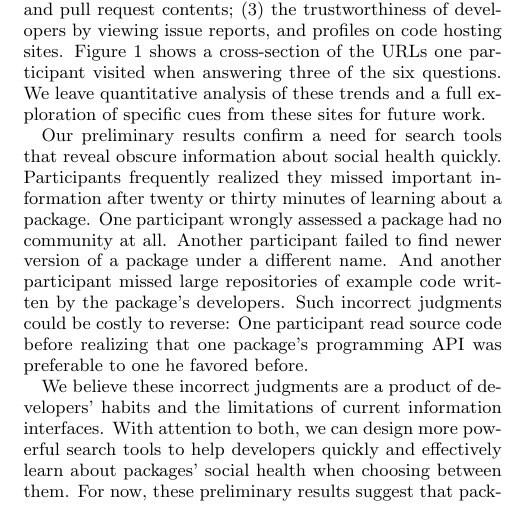
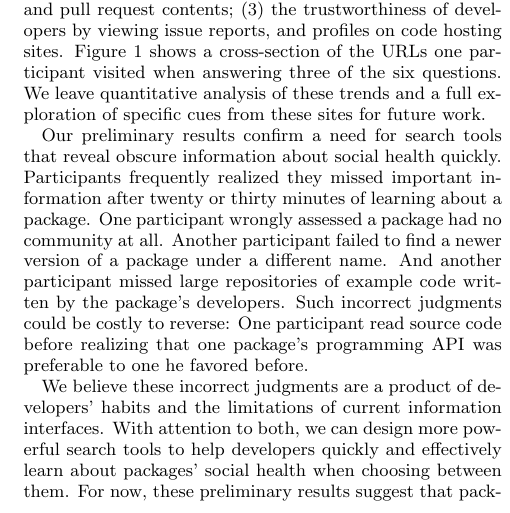
Before and after one commit to andrewhead/FSE-SRC-2016, a LaTeX paper (main.tex, which reads results.tex): part of one column of page 2 of 3, cut so that both start at the same text. Compiled offline with pdfLaTeX.

Commit message:
Results: Quick typo fix

```diff
--- a/results.tex
+++ b/results.tex
@@ -27,7 +27,7 @@ We leave quantitative analysis of these trends and a full exploration of specifi
 Our preliminary results confirm a need for search tools that reveal obscure information about social health quickly.
 Participants frequently realized they missed important information after twenty or thirty minutes of learning about a package.
 One participant wrongly assessed a package had no community at all.
-Another participant failed to find newer version of a package under a different name.
+Another participant failed to find a newer version of a package under a different name.
 And another participant missed large repositories of example code written by the package's developers.
 %searching that changes their perception of a package, often only after the right question is asked---for example, discovering that a package's primary maintainer has been inactive for two years.
 Such incorrect judgments could be costly to reverse:
```
